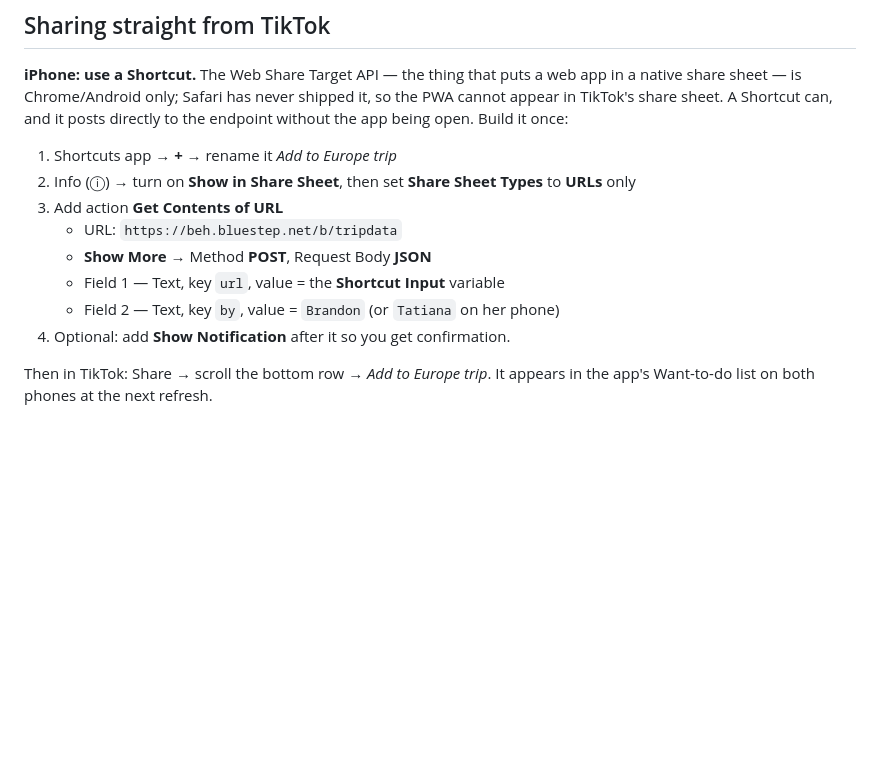
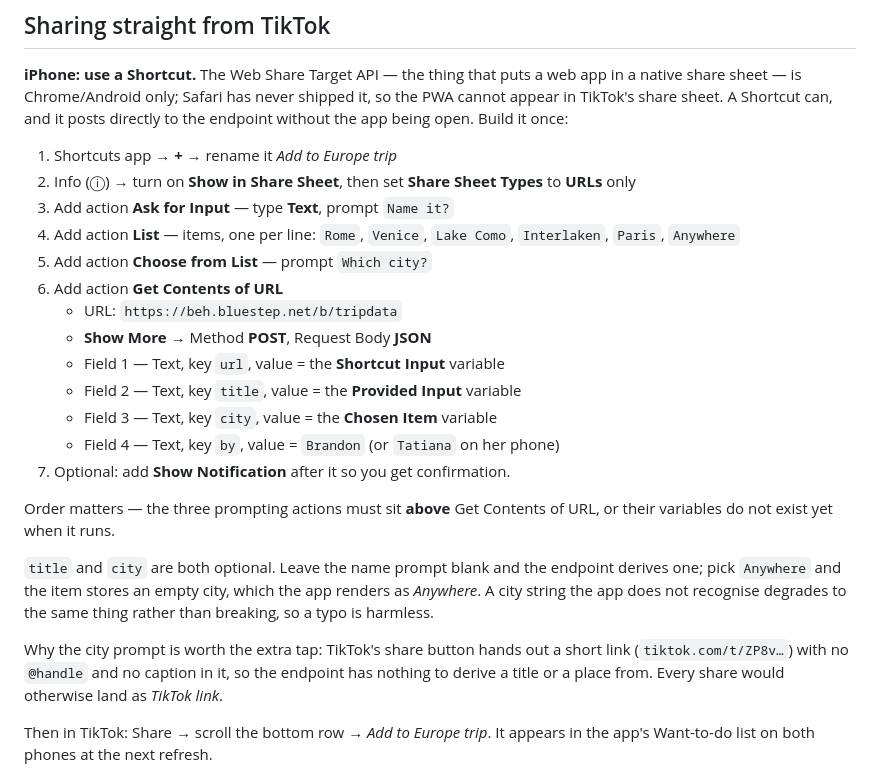
Before and after one commit to bpayneBluestep/europe-2026, a Markdown page: README.md, the part around the change. GitHub-like rendering; blank space fills up the shorter version.

Commit message:
Shortcut: prompt for a name and pick a city on share
TikTok's share sheet emits a /t/ short link with no handle and no caption,
so every share derived the same 'TikTok link' title and no place. Add an
Ask for Input + Choose from List pair to the Shortcut recipe so title and
city ride along in the flat payload the endpoint already accepts.

Co-Authored-By: Claude Opus 5 (1M context) <noreply@anthropic.com>
Claude-Session: https://claude.ai/code/session_0128UEfgSBVjKptXjV6ANehS

```diff
--- a/README.md
+++ b/README.md
@@ -145,12 +145,31 @@ directly to the endpoint without the app being open. Build it once:
 1. Shortcuts app → **+** → rename it *Add to Europe trip*
 2. Info (ⓘ) → turn on **Show in Share Sheet**, then set **Share Sheet Types** to
    **URLs** only
-3. Add action **Get Contents of URL**
+3. Add action **Ask for Input** — type **Text**, prompt `Name it?`
+4. Add action **List** — items, one per line: `Rome`, `Venice`, `Lake Como`,
+   `Interlaken`, `Paris`, `Anywhere`
+5. Add action **Choose from List** — prompt `Which city?`
+6. Add action **Get Contents of URL**
    - URL: `https://beh.bluestep.net/b/tripdata`
    - **Show More** → Method **POST**, Request Body **JSON**
    - Field 1 — Text, key `url`, value = the **Shortcut Input** variable
-   - Field 2 — Text, key `by`, value = `Brandon` (or `Tatiana` on her phone)
-4. Optional: add **Show Notification** after it so you get confirmation.
+   - Field 2 — Text, key `title`, value = the **Provided Input** variable
+   - Field 3 — Text, key `city`, value = the **Chosen Item** variable
+   - Field 4 — Text, key `by`, value = `Brandon` (or `Tatiana` on her phone)
+7. Optional: add **Show Notification** after it so you get confirmation.
+
+Order matters — the three prompting actions must sit **above** Get Contents of URL,
+or their variables do not exist yet when it runs.
+
+`title` and `city` are both optional. Leave the name prompt blank and the endpoint
+derives one; pick `Anywhere` and the item stores an empty city, which the app
+renders as *Anywhere*. A city string the app does not recognise degrades to the
+same thing rather than breaking, so a typo is harmless.
+
+Why the city prompt is worth the extra tap: TikTok's share button hands out a
+short link (`tiktok.com/t/ZP8v…`) with no `@handle` and no caption in it, so the
+endpoint has nothing to derive a title or a place from. Every share would
+otherwise land as *TikTok link*.
 
 Then in TikTok: Share → scroll the bottom row → *Add to Europe trip*. It appears
 in the app's Want-to-do list on both phones at the next refresh.
```
